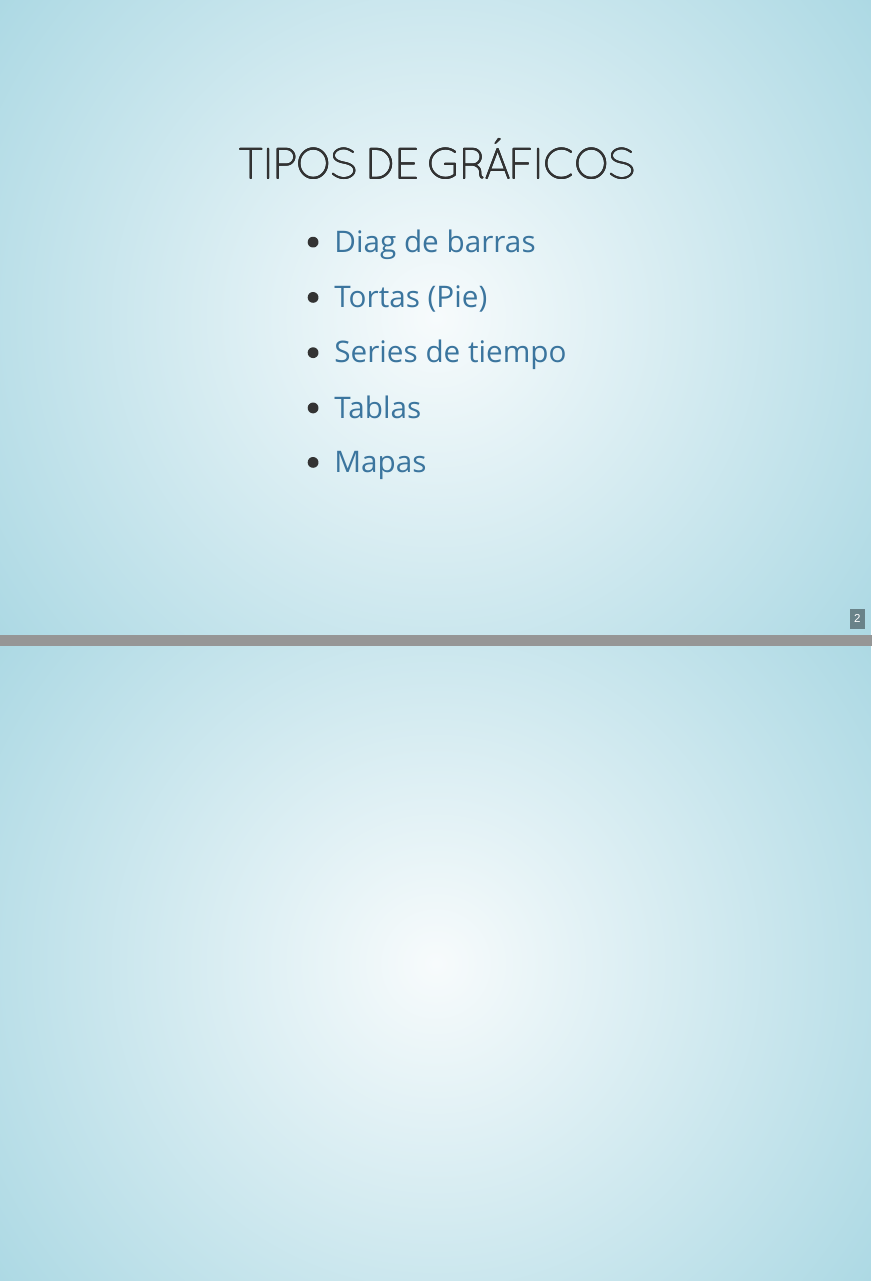
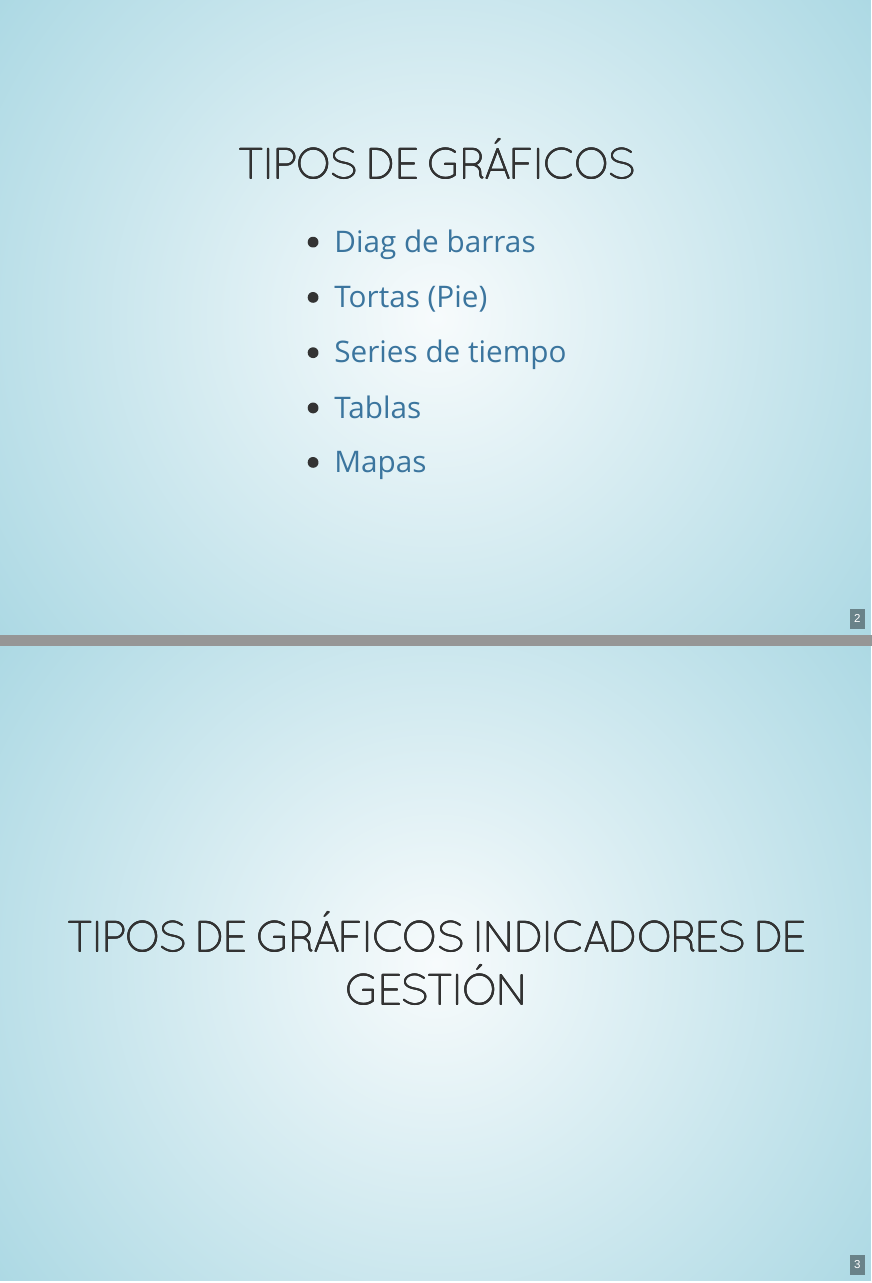
Before and after one commit to alberto1976/Icontec, an R Markdown document (index.Rmd): pages 2 and 3 of 3 before the commit and pages 2 and 3 of 4 after it, joined at a grey line. The pictures show the output file index.html that the author committed with the source, opened offline.

Commit message:
Se ajusta html

```diff
--- a/index.Rmd
+++ b/index.Rmd
@@ -13,3 +13,5 @@ title: "Ejemplos Gráficos Web Para la Visualización de Estadísticas"
 * [Tablas](https://estadisticaun.github.io/Graficos/Series/J1_G2_I1_ADMITIDO_F17.html)
 
 * [Mapas](https://estadisticaun.github.io/Graficos/Mapas/municipios1.html)
+
+## Tipos de gráficos indicadores de gestión
```
Also changed, not shown: index.html.
